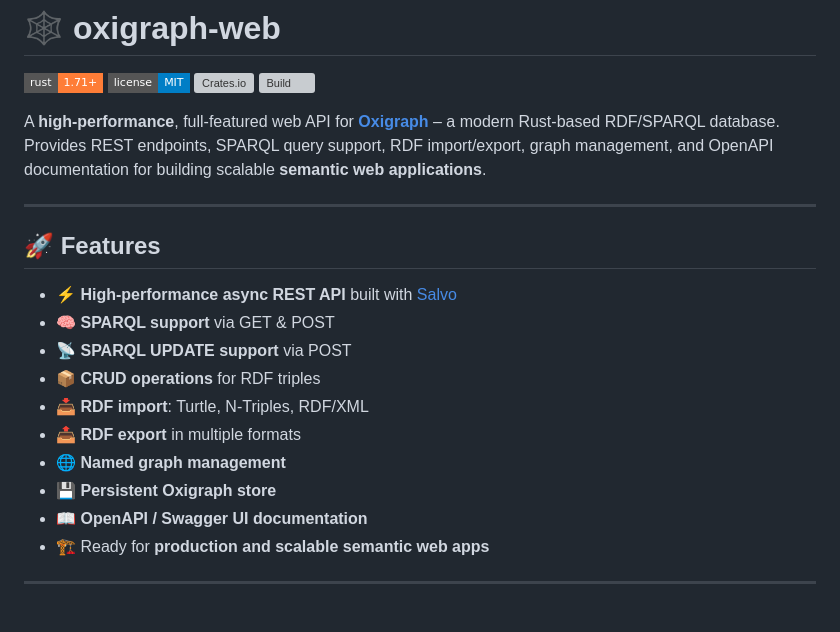
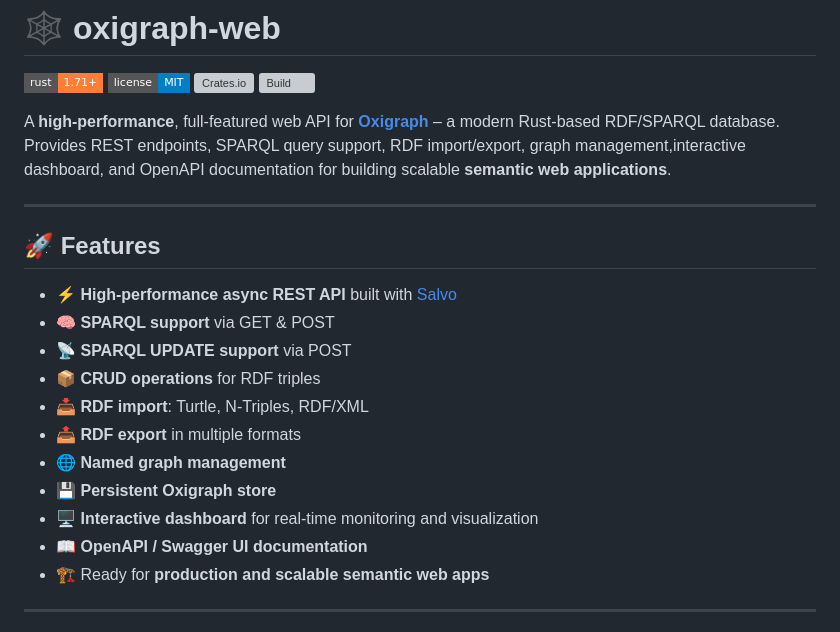
Before and after one commit to darixsamani/oxigraph-web, a Markdown page: README.md, the part around the change. Drawn GitHub-style; badges without logos; grey boxes are pictures that could not be loaded.

Commit message:
Add interactive dashboard feature to README

```diff
--- a/README.md
+++ b/README.md
@@ -6,7 +6,7 @@
 ![Build](https://img.shields.io/github/actions/workflow/status/darixsamani/oxigraph-web/rust.yml?branch=main&style=flat-square)
 
 A **high-performance**, full-featured web API for [**Oxigraph**](https://github.com/oxigraph/oxigraph) – a modern Rust-based RDF/SPARQL database.
-Provides REST endpoints, SPARQL query support, RDF import/export, graph management, and OpenAPI documentation for building scalable **semantic web applications**.
+Provides REST endpoints, SPARQL query support, RDF import/export, graph management,interactive dashboard, and OpenAPI documentation for building scalable **semantic web applications**.
 
 ---
 
@@ -20,6 +20,7 @@ Provides REST endpoints, SPARQL query support, RDF import/export, graph manageme
 - 📤 **RDF export** in multiple formats
 - 🌐 **Named graph management**
 - 💾 **Persistent Oxigraph store**
+- 🖥️ **Interactive dashboard** for real-time monitoring and visualization
 - 📖 **OpenAPI / Swagger UI documentation**
 - 🏗️ Ready for **production and scalable semantic web apps**
 
```
